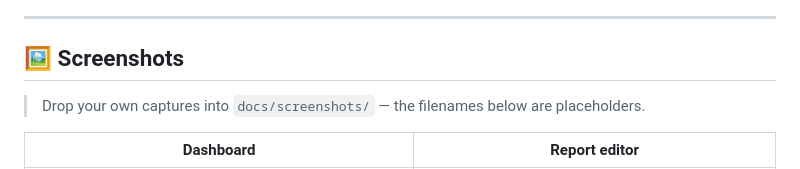
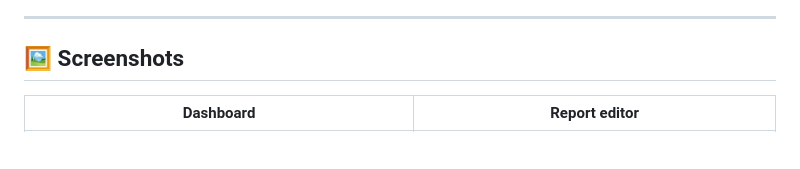
Before and after one commit to 0xbr3n/VibeDocs, a Markdown page: README.md, the part around the change. Drawn GitHub-style; blank space fills up the shorter version.

```diff
--- a/README.md
+++ b/README.md
@@ -55,8 +55,6 @@
 ---
 
 ## 🖼️ Screenshots
-
-> Drop your own captures into `docs/screenshots/` — the filenames below are placeholders.
 
 | Dashboard | Report editor |
 |---|---|
```
